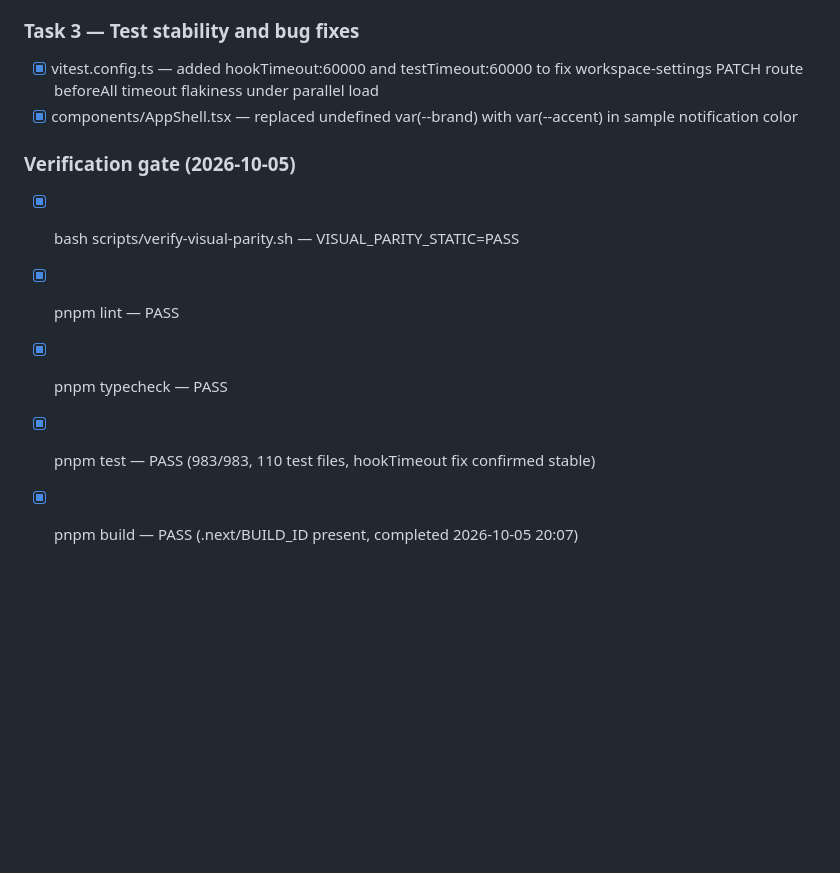
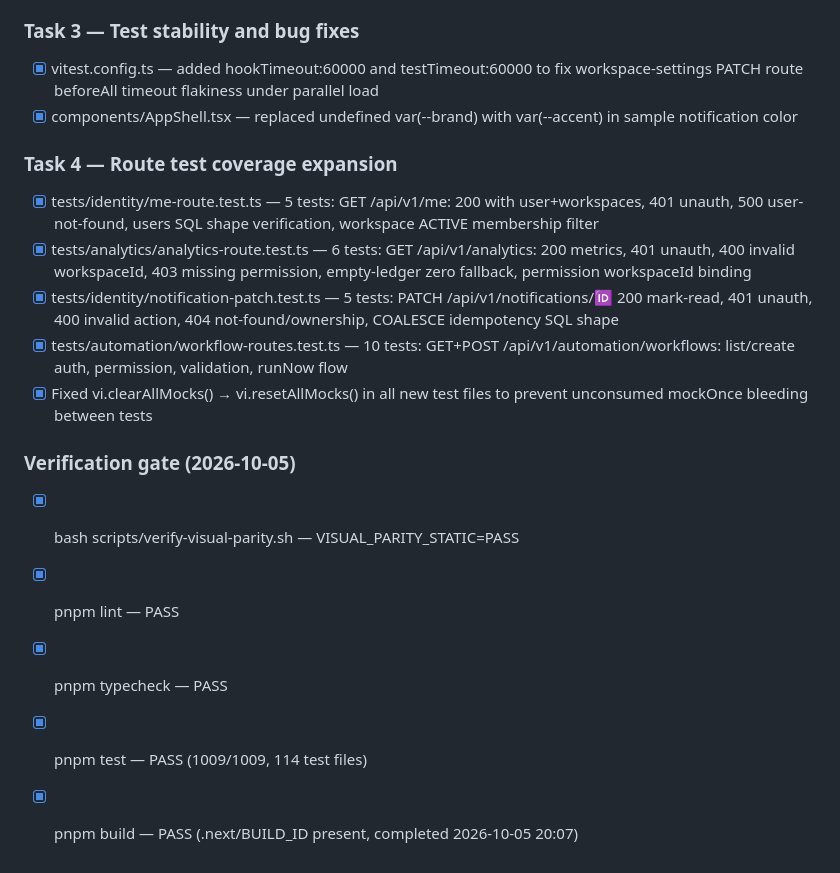
Before and after one commit to asadiradmehdi/digital-platform-v4.2, a Markdown page: docs/agent/TASK_LEDGER.md, the part around the change. GitHub-like rendering; blank space fills up the shorter version.

Commit message:
Session 23: update task ledger with 1009 test count
Co-Authored-By: Claude Sonnet 4.6 <noreply@anthropic.com>

```diff
--- a/docs/agent/TASK_LEDGER.md
+++ b/docs/agent/TASK_LEDGER.md
@@ -963,9 +963,16 @@ Status: `TODO`, `IN_PROGRESS`, `BLOCKED`, `DONE`.
 - [x] vitest.config.ts — added hookTimeout:60000 and testTimeout:60000 to fix workspace-settings PATCH route beforeAll timeout flakiness under parallel load
 - [x] components/AppShell.tsx — replaced undefined var(--brand) with var(--accent) in sample notification color
 
+### Task 4 — Route test coverage expansion
+- [x] tests/identity/me-route.test.ts — 5 tests: GET /api/v1/me: 200 with user+workspaces, 401 unauth, 500 user-not-found, users SQL shape verification, workspace ACTIVE membership filter
+- [x] tests/analytics/analytics-route.test.ts — 6 tests: GET /api/v1/analytics: 200 metrics, 401 unauth, 400 invalid workspaceId, 403 missing permission, empty-ledger zero fallback, permission workspaceId binding
+- [x] tests/identity/notification-patch.test.ts — 5 tests: PATCH /api/v1/notifications/:id: 200 mark-read, 401 unauth, 400 invalid action, 404 not-found/ownership, COALESCE idempotency SQL shape
+- [x] tests/automation/workflow-routes.test.ts — 10 tests: GET+POST /api/v1/automation/workflows: list/create auth, permission, validation, runNow flow
+- [x] Fixed vi.clearAllMocks() → vi.resetAllMocks() in all new test files to prevent unconsumed mockOnce bleeding between tests
+
 ### Verification gate (2026-10-05)
 - [x] bash scripts/verify-visual-parity.sh — VISUAL_PARITY_STATIC=PASS
 - [x] pnpm lint — PASS
 - [x] pnpm typecheck — PASS
-- [x] pnpm test — PASS (983/983, 110 test files, hookTimeout fix confirmed stable)
+- [x] pnpm test — PASS (1009/1009, 114 test files)
 - [x] pnpm build — PASS (.next/BUILD_ID present, completed 2026-10-05 20:07)
```
